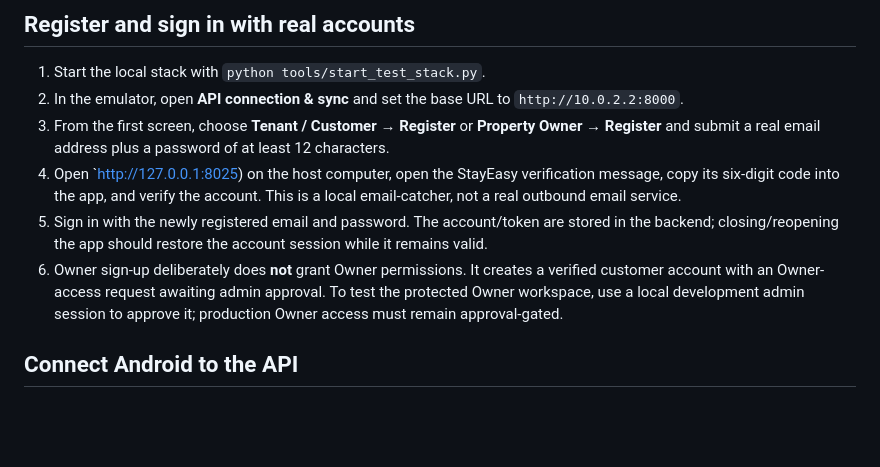
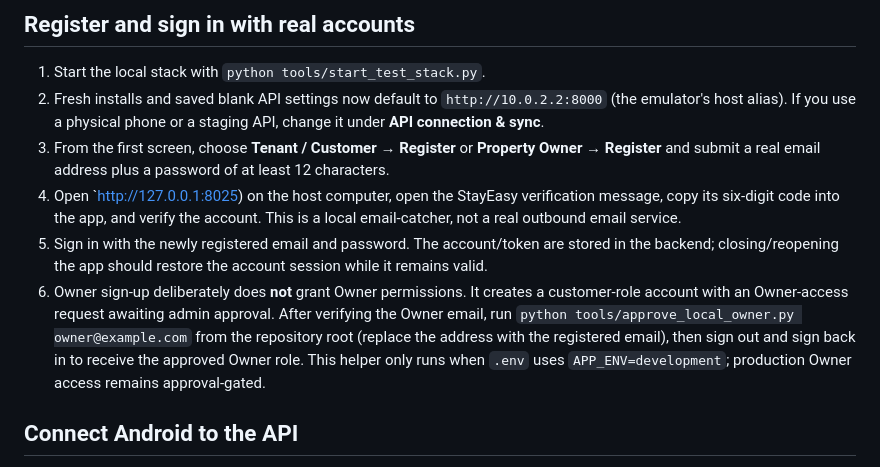
Before and after one commit to radhengle/StayEasy, a Markdown page: docs/REALTIME_TEST_ENVIRONMENT.md, the part around the change. Drawn GitHub-style; blank space fills up the shorter version.

Commit message:
Document local Owner approval and automatic emulator API

```diff
--- a/docs/REALTIME_TEST_ENVIRONMENT.md
+++ b/docs/REALTIME_TEST_ENVIRONMENT.md
@@ -19,11 +19,11 @@ Seed data includes three Pune demo listings, room/bed inventory, one active demo
 ## Register and sign in with real accounts
 
 1. Start the local stack with `python tools/start_test_stack.py`.
-2. In the emulator, open **API connection & sync** and set the base URL to `http://10.0.2.2:8000`.
+2. Fresh installs and saved blank API settings now default to `http://10.0.2.2:8000` (the emulator's host alias). If you use a physical phone or a staging API, change it under **API connection & sync**.
 3. From the first screen, choose **Tenant / Customer → Register** or **Property Owner → Register** and submit a real email address plus a password of at least 12 characters.
 4. Open `http://127.0.0.1:8025) on the host computer, open the StayEasy verification message, copy its six-digit code into the app, and verify the account. This is a local email-catcher, not a real outbound email service.
 5. Sign in with the newly registered email and password. The account/token are stored in the backend; closing/reopening the app should restore the account session while it remains valid.
-6. Owner sign-up deliberately does **not** grant Owner permissions. It creates a verified customer account with an Owner-access request awaiting admin approval. To test the protected Owner workspace, use a local development admin session to approve it; production Owner access must remain approval-gated.
+6. Owner sign-up deliberately does **not** grant Owner permissions. It creates a customer-role account with an Owner-access request awaiting admin approval. After verifying the Owner email, run `python tools/approve_local_owner.py owner@example.com` from the repository root (replace the address with the registered email), then sign out and sign back in to receive the approved Owner role. This helper only runs when `.env` uses `APP_ENV=development`; production Owner access remains approval-gated.
 
 ## Connect Android to the API
 
```
